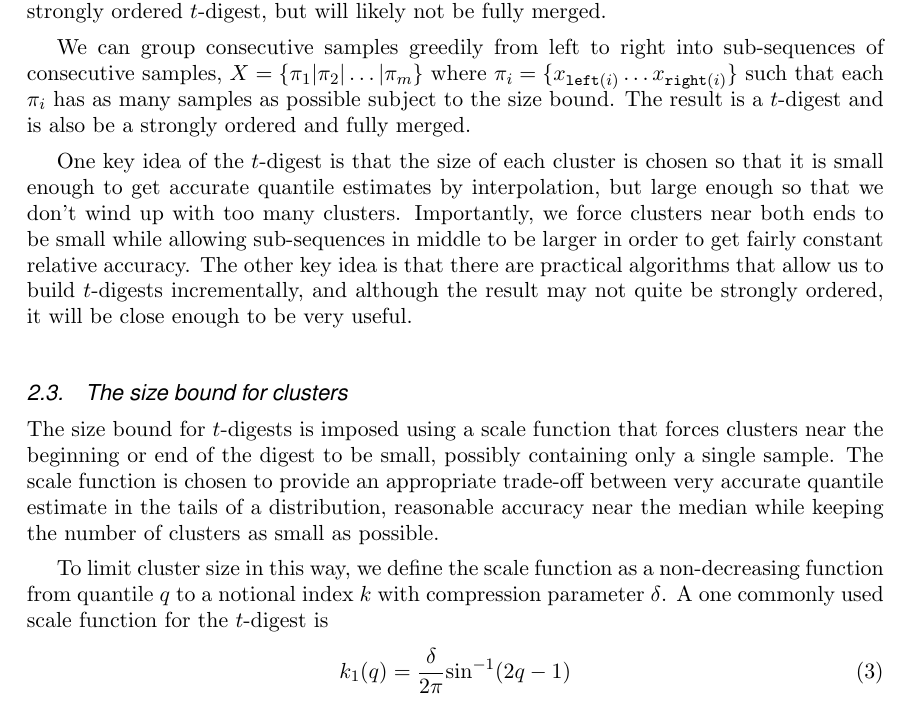
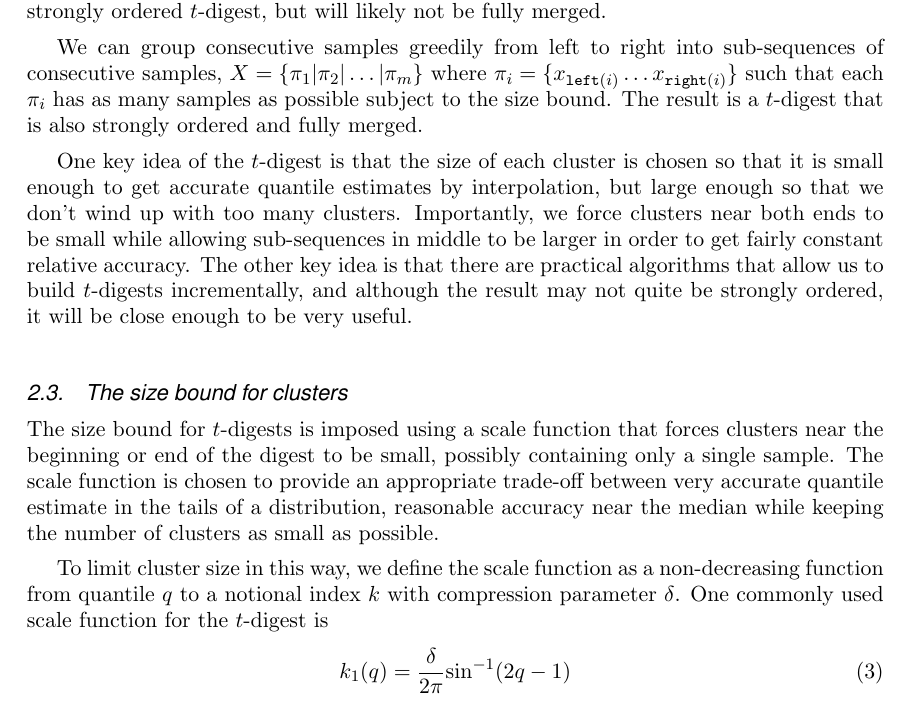
Before and after one commit to tdunning/t-digest, a LaTeX document (docs/t-digest-paper/histo.tex): part of page 5 of 22, cut so that both start at the same text. Compiled offline with pdfLaTeX; a missing font is replaced by an installed copy or a similar font.

Commit message:
Fix typos

```diff
--- a/docs/t-digest-paper/histo.tex
+++ b/docs/t-digest-paper/histo.tex
@@ -101,14 +101,14 @@ Suppose that all of the samples $X=x_1 \ldots x_n$ are presented in ascending or
 
 If we form a trivial digest where each cluster has a single point, this digest will be a strongly ordered $t$-digest, but will likely not be fully merged.
 
-We can group consecutive samples greedily from left to right into sub-sequences of consecutive samples, $X = \lbrace \pi_1 | \pi_2 | \ldots | \pi_m \rbrace$ where $\pi_i = \lbrace x_{\mathtt {left}(i)} \ldots x_{\mathtt{right}(i)} \rbrace$ such that each $\pi_i$ has as many samples as possible subject to the size bound. The result is a $t$-digest and is also be a strongly ordered and fully merged.
+We can group consecutive samples greedily from left to right into sub-sequences of consecutive samples, $X = \lbrace \pi_1 | \pi_2 | \ldots | \pi_m \rbrace$ where $\pi_i = \lbrace x_{\mathtt {left}(i)} \ldots x_{\mathtt{right}(i)} \rbrace$ such that each $\pi_i$ has as many samples as possible subject to the size bound. The result is a $t$-digest that is also strongly ordered and fully merged.
 
 One key idea of the $t$-digest is that the size of each cluster is chosen so that it is small enough to get accurate quantile estimates by interpolation, but large enough so that we don't wind up with too many clusters. Importantly, we force clusters near both ends to be small while allowing sub-sequences in middle to be larger in order to get fairly constant relative accuracy. The other key idea is that there are practical algorithms that allow us to build $t$-digests incrementally, and although the result may not quite be strongly ordered, it will be close enough to be very useful.
 
 \subsection{The size bound for clusters}
 The size bound for $t$-digests is imposed using a scale function that forces clusters near the beginning or end of the digest to be small, possibly containing only a single sample. The scale function is chosen to provide an appropriate trade-off between very accurate quantile estimate in the tails of a distribution, reasonable accuracy near the median while keeping the number of clusters as small as possible.
 
-To limit cluster size in this way, we define the scale function as a non-decreasing function from quantile $q$ to a notional index $k$ with compression parameter $\delta$. A one commonly used  scale function for the $t$-digest is
+To limit cluster size in this way, we define the scale function as a non-decreasing function from quantile $q$ to a notional index $k$ with compression parameter $\delta$. One commonly used  scale function for the $t$-digest is
 \begin{equation}
 k_1(q) = \frac \delta {2\pi}  { {\sin^{-1} (2q-1)} }
 \end{equation}
```
Also changed, not shown: docs/t-digest-paper/histo.tex (2 more changed lines).
